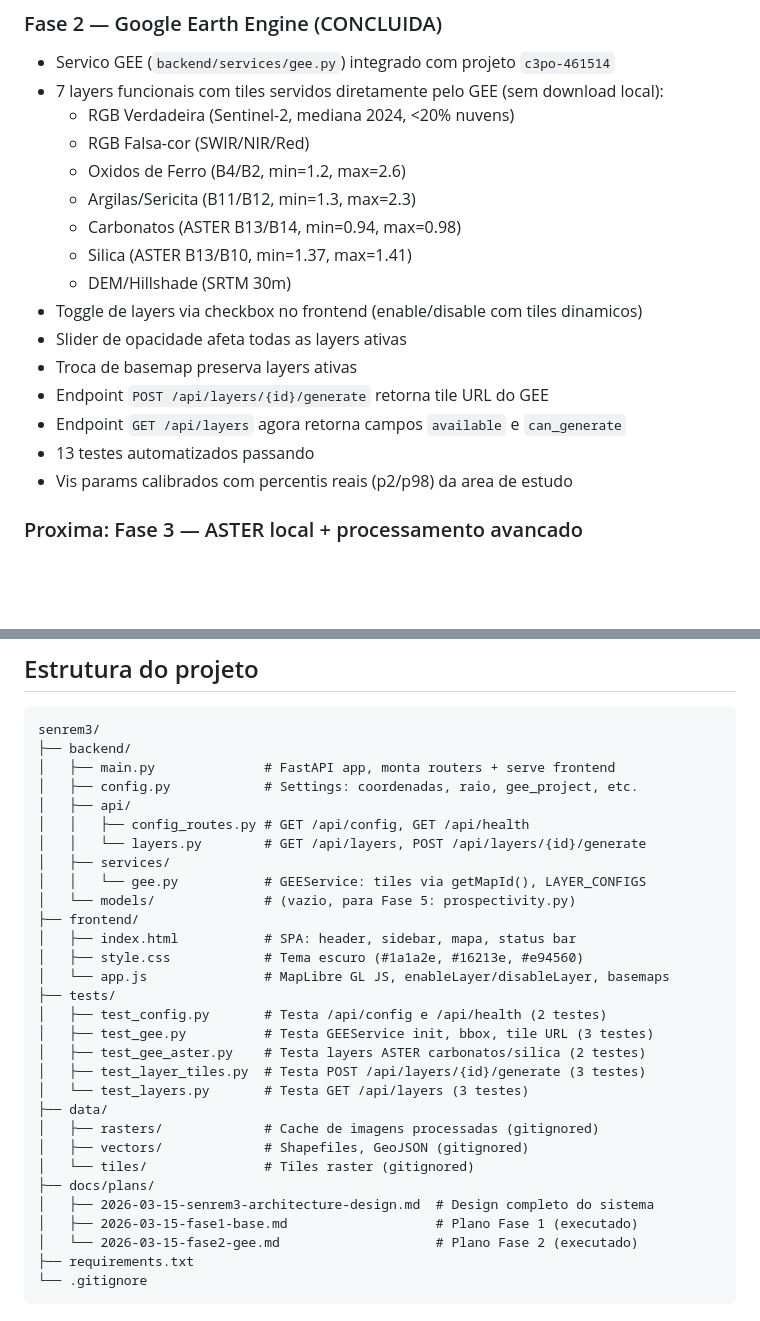
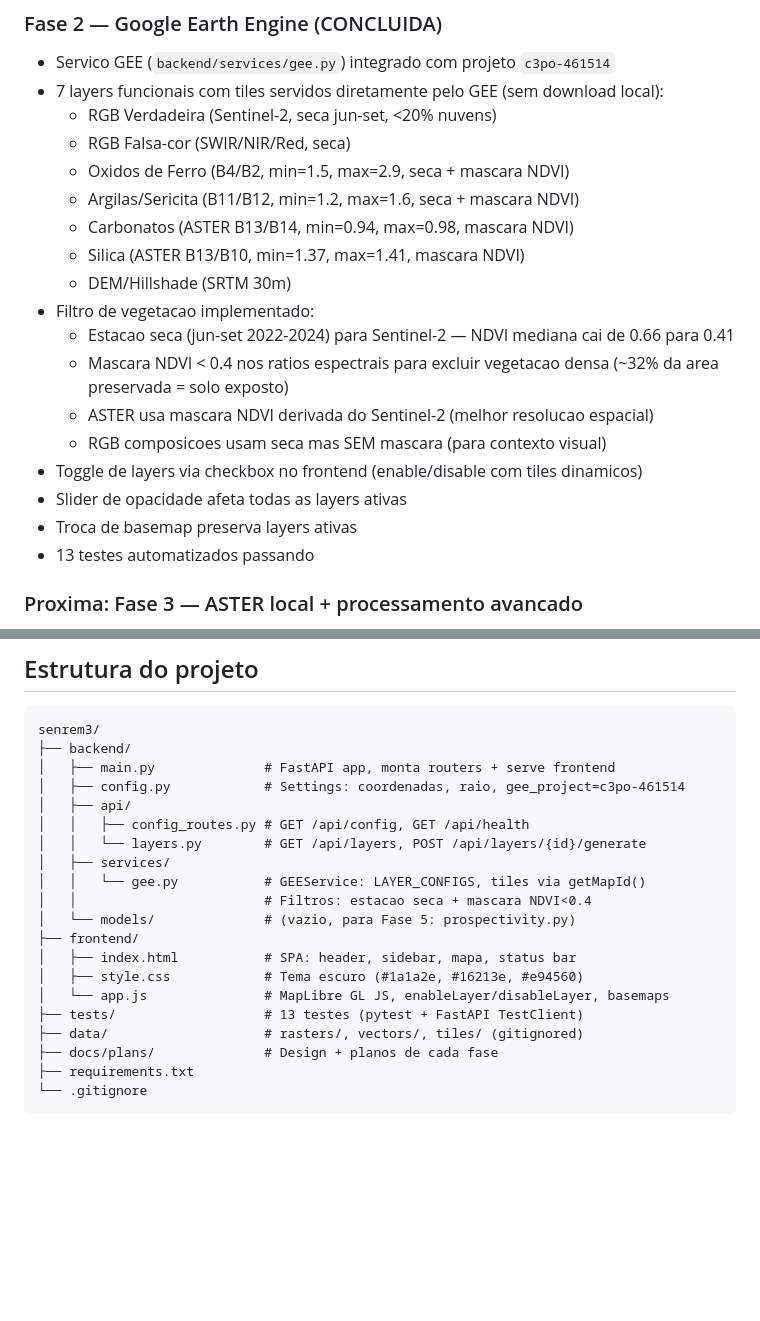
Before and after one commit to gabrielsapucaia/senrem, a Markdown page: CLAUDE.md, 2 parts joined by grey strips. Drawn GitHub-style; blank space fills up the shorter version.

Commit message:
docs: atualizar CLAUDE.md com filtro de vegetacao e estado completo
Co-Authored-By: Claude Opus 4.6 <noreply@anthropic.com>

````diff
--- a/CLAUDE.md
+++ b/CLAUDE.md
@@ -20,20 +20,22 @@ FastAPI backend + frontend MapLibre GL JS para visualizacao interativa de dados
 ### Fase 2 — Google Earth Engine (CONCLUIDA)
 - Servico GEE (`backend/services/gee.py`) integrado com projeto `c3po-461514`
 - 7 layers funcionais com tiles servidos diretamente pelo GEE (sem download local):
-  - RGB Verdadeira (Sentinel-2, mediana 2024, <20% nuvens)
-  - RGB Falsa-cor (SWIR/NIR/Red)
-  - Oxidos de Ferro (B4/B2, min=1.2, max=2.6)
-  - Argilas/Sericita (B11/B12, min=1.3, max=2.3)
-  - Carbonatos (ASTER B13/B14, min=0.94, max=0.98)
-  - Silica (ASTER B13/B10, min=1.37, max=1.41)
+  - RGB Verdadeira (Sentinel-2, seca jun-set, <20% nuvens)
+  - RGB Falsa-cor (SWIR/NIR/Red, seca)
+  - Oxidos de Ferro (B4/B2, min=1.5, max=2.9, seca + mascara NDVI)
+  - Argilas/Sericita (B11/B12, min=1.2, max=1.6, seca + mascara NDVI)
+  - Carbonatos (ASTER B13/B14, min=0.94, max=0.98, mascara NDVI)
+  - Silica (ASTER B13/B10, min=1.37, max=1.41, mascara NDVI)
   - DEM/Hillshade (SRTM 30m)
+- Filtro de vegetacao implementado:
+  - Estacao seca (jun-set 2022-2024) para Sentinel-2 — NDVI mediana cai de 0.66 para 0.41
+  - Mascara NDVI < 0.4 nos ratios espectrais para excluir vegetacao densa (~32% da area preservada = solo exposto)
+  - ASTER usa mascara NDVI derivada do Sentinel-2 (melhor resolucao espacial)
+  - RGB composicoes usam seca mas SEM mascara (para contexto visual)
 - Toggle de layers via checkbox no frontend (enable/disable com tiles dinamicos)
 - Slider de opacidade afeta todas as layers ativas
 - Troca de basemap preserva layers ativas
-- Endpoint `POST /api/layers/{id}/generate` retorna tile URL do GEE
-- Endpoint `GET /api/layers` agora retorna campos `available` e `can_generate`
 - 13 testes automatizados passando
-- Vis params calibrados com percentis reais (p2/p98) da area de estudo
 
 ### Proxima: Fase 3 — ASTER local + processamento avancado
 - Download ASTER L1T para processamento local
@@ -51,31 +53,21 @@ FastAPI backend + frontend MapLibre GL JS para visualizacao interativa de dados
 senrem3/
 ├── backend/
 │   ├── main.py              # FastAPI app, monta routers + serve frontend
-│   ├── config.py            # Settings: coordenadas, raio, gee_project, etc.
+│   ├── config.py            # Settings: coordenadas, raio, gee_project=c3po-461514
 │   ├── api/
 │   │   ├── config_routes.py # GET /api/config, GET /api/health
 │   │   └── layers.py        # GET /api/layers, POST /api/layers/{id}/generate
 │   ├── services/
-│   │   └── gee.py           # GEEService: tiles via getMapId(), LAYER_CONFIGS
+│   │   └── gee.py           # GEEService: LAYER_CONFIGS, tiles via getMapId()
+│   │                        # Filtros: estacao seca + mascara NDVI<0.4
 │   └── models/              # (vazio, para Fase 5: prospectivity.py)
 ├── frontend/
 │   ├── index.html           # SPA: header, sidebar, mapa, status bar
 │   ├── style.css            # Tema escuro (#1a1a2e, #16213e, #e94560)
 │   └── app.js               # MapLibre GL JS, enableLayer/disableLayer, basemaps
-├── tests/
-│   ├── test_config.py       # Testa /api/config e /api/health (2 testes)
-│   ├── test_gee.py          # Testa GEEService init, bbox, tile URL (3 testes)
-│   ├── test_gee_aster.py    # Testa layers ASTER carbonatos/silica (2 testes)
-│   ├── test_layer_tiles.py  # Testa POST /api/layers/{id}/generate (3 testes)
-│   └── test_layers.py       # Testa GET /api/layers (3 testes)
-├── data/
-│   ├── rasters/             # Cache de imagens processadas (gitignored)
-│   ├── vectors/             # Shapefiles, GeoJSON (gitignored)
-│   └── tiles/               # Tiles raster (gitignored)
-├── docs/plans/
-│   ├── 2026-03-15-senrem3-architecture-design.md  # Design completo do sistema
-│   ├── 2026-03-15-fase1-base.md                   # Plano Fase 1 (executado)
-│   └── 2026-03-15-fase2-gee.md                    # Plano Fase 2 (executado)
+├── tests/                   # 13 testes (pytest + FastAPI TestClient)
+├── data/                    # rasters/, vectors/, tiles/ (gitignored)
+├── docs/plans/              # Design + planos de cada fase
 ├── requirements.txt
 └── .gitignore
 ```
````
Also changed, not shown: other parts of CLAUDE.md (+5 -2 lines).
